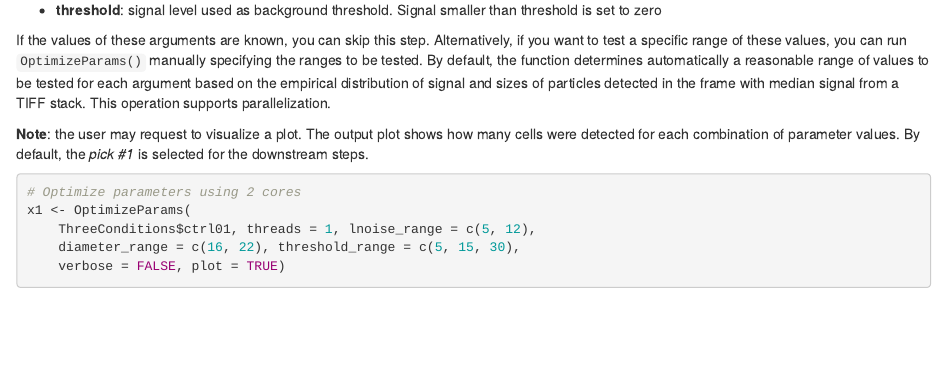
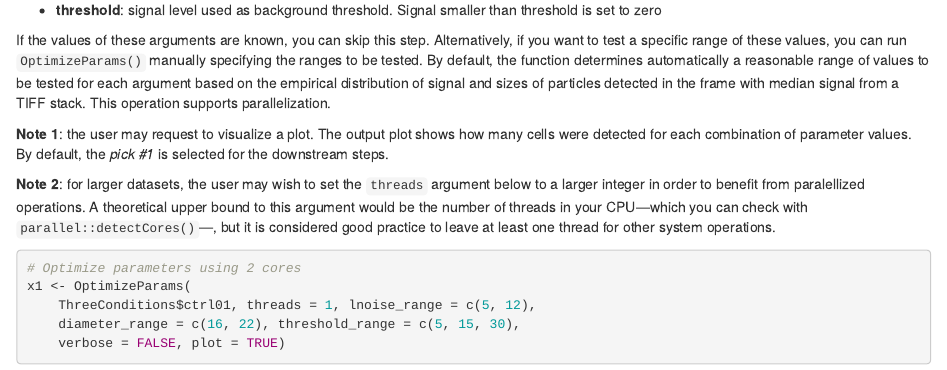
Before and after one commit to ocbe-uio/cellmigRation, an R Markdown document (vignettes/cellmigRation.Rmd): the page in a window 1100 px wide, from 2290 px down. Rendered offline with R 4.5, knitr and Pandoc, with nearby package versions; some code elsewhere in the file could not run offline.

Commit message:
Added note on parallelization

````diff
--- a/vignettes/cellmigRation.Rmd
+++ b/vignettes/cellmigRation.Rmd
@@ -192,9 +192,11 @@ for each argument based on the empirical distribution of signal and sizes of
 particles detected in the frame with median signal from a TIFF stack. This
 operation supports parallelization.
 
-**Note**: the user may request to visualize a plot. The output plot shows how
+**Note 1**: the user may request to visualize a plot. The output plot shows how
 many cells were detected for each combination of parameter values. By default,
 the *pick #1* is selected for the downstream steps.
+
+**Note 2**: for larger datasets, the user may wish to set the `threads` argument below to a larger integer in order to benefit from paralellized operations. A theoretical upper bound to this argument would be the number of threads in your CPU---which you can check with `parallel::detectCores()`---, but it is considered good practice to leave at least one thread for other system operations.
 
 ```{r echo=TRUE, include=TRUE, eval=TRUE, fig.height=7.8}
 # Optimize parameters using 2 cores
````
